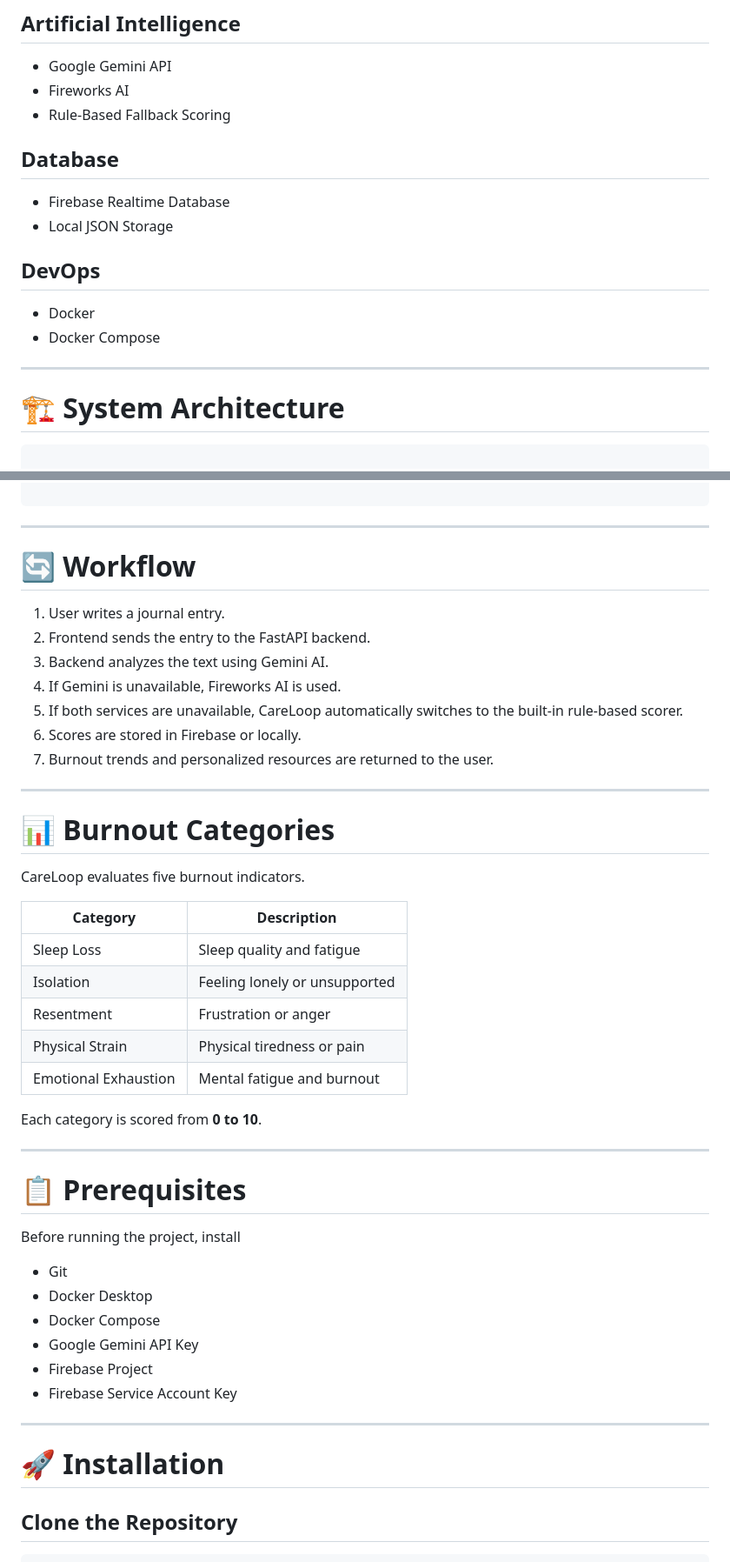
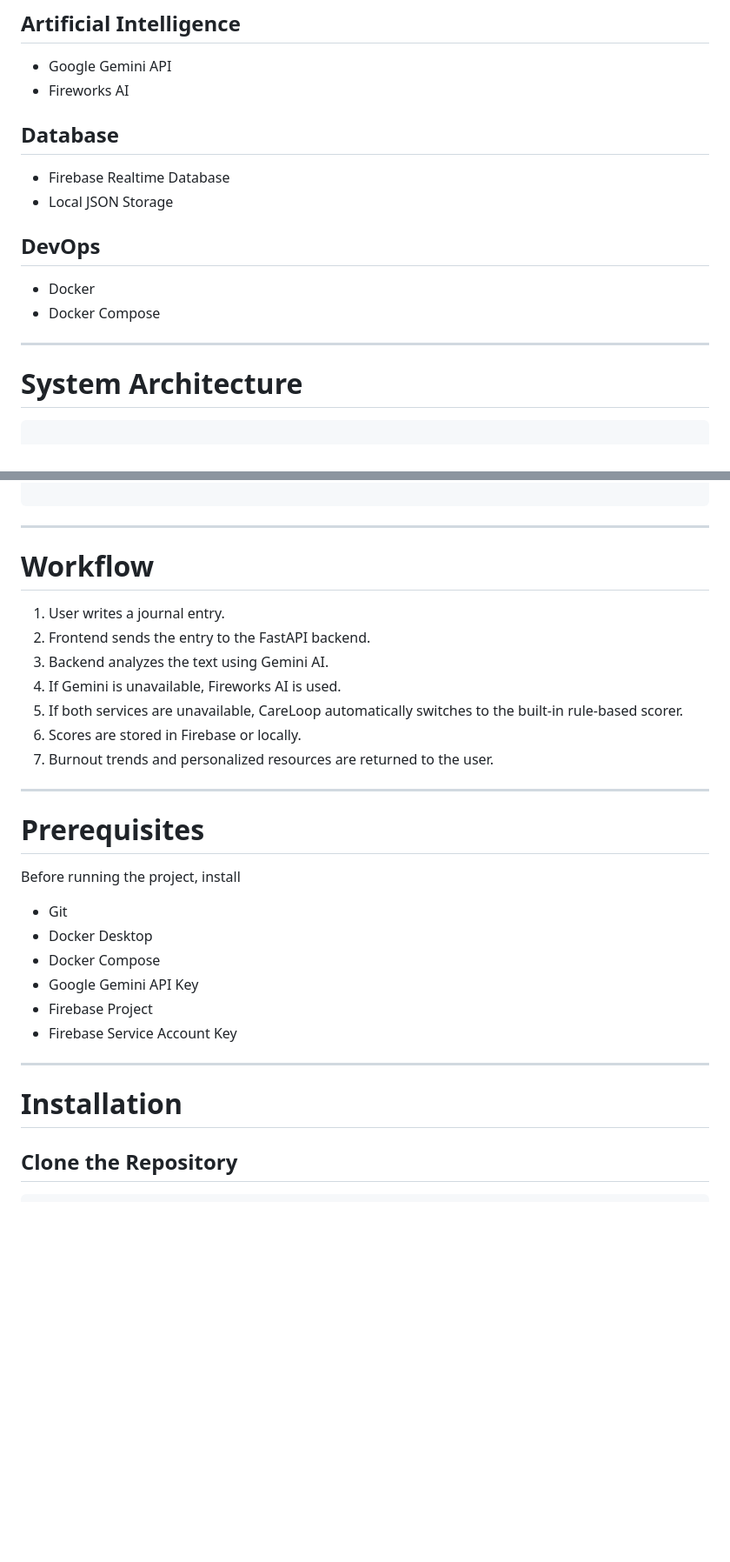
Before and after one commit to allah-nawaz/careloop_AMD_Developer_Hackathon, a Markdown page: README.md, 2 parts joined by grey strips. Shown at 87% size. Rendered like a GitHub page; blank space fills up the shorter version.

````diff
--- a/README.md
+++ b/README.md
@@ -75,7 +60,7 @@ CareLoop helps caregivers by
 
 - Google Gemini API
 - Fireworks AI
-- Rule-Based Fallback Scoring
+
 
 ## Database
 
@@ -89,7 +74,7 @@ CareLoop helps caregivers by
 
 ---
 
-# 🏗 System Architecture
+# System Architecture
 
 ```
 
@@ -150,7 +135,7 @@ CareLoop
 
 ---
 
-# 🔄 Workflow
+# Workflow
 
 1. User writes a journal entry.
 2. Frontend sends the entry to the FastAPI backend.
@@ -162,23 +147,7 @@ CareLoop
 
 ---
 
-# 📊 Burnout Categories
-
-CareLoop evaluates five burnout indicators.
-
-| Category | Description |
-|-----------|-------------|
-| Sleep Loss | Sleep quality and fatigue |
-| Isolation | Feeling lonely or unsupported |
-| Resentment | Frustration or anger |
-| Physical Strain | Physical tiredness or pain |
-| Emotional Exhaustion | Mental fatigue and burnout |
-
-Each category is scored from **0 to 10**.
-
----
-
-# 📋 Prerequisites
+# Prerequisites
 
 Before running the project, install
 
@@ -191,7 +160,7 @@ Before running the project, install
 
 ---
 
-# 🚀 Installation
+#  Installation
 
 ## Clone the Repository
 
````
Also changed, not shown: other parts of README.md (+13 -47 lines).
